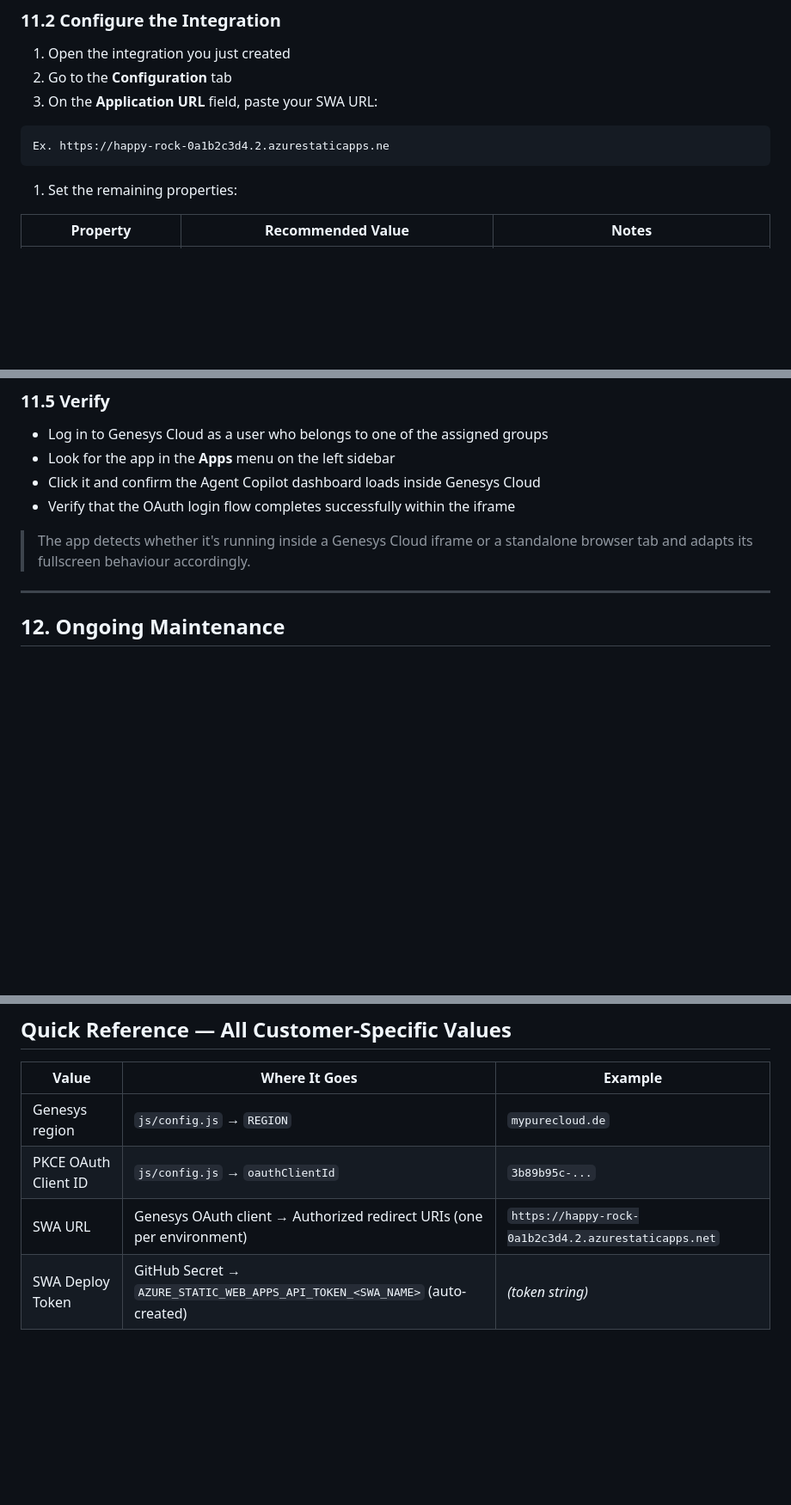
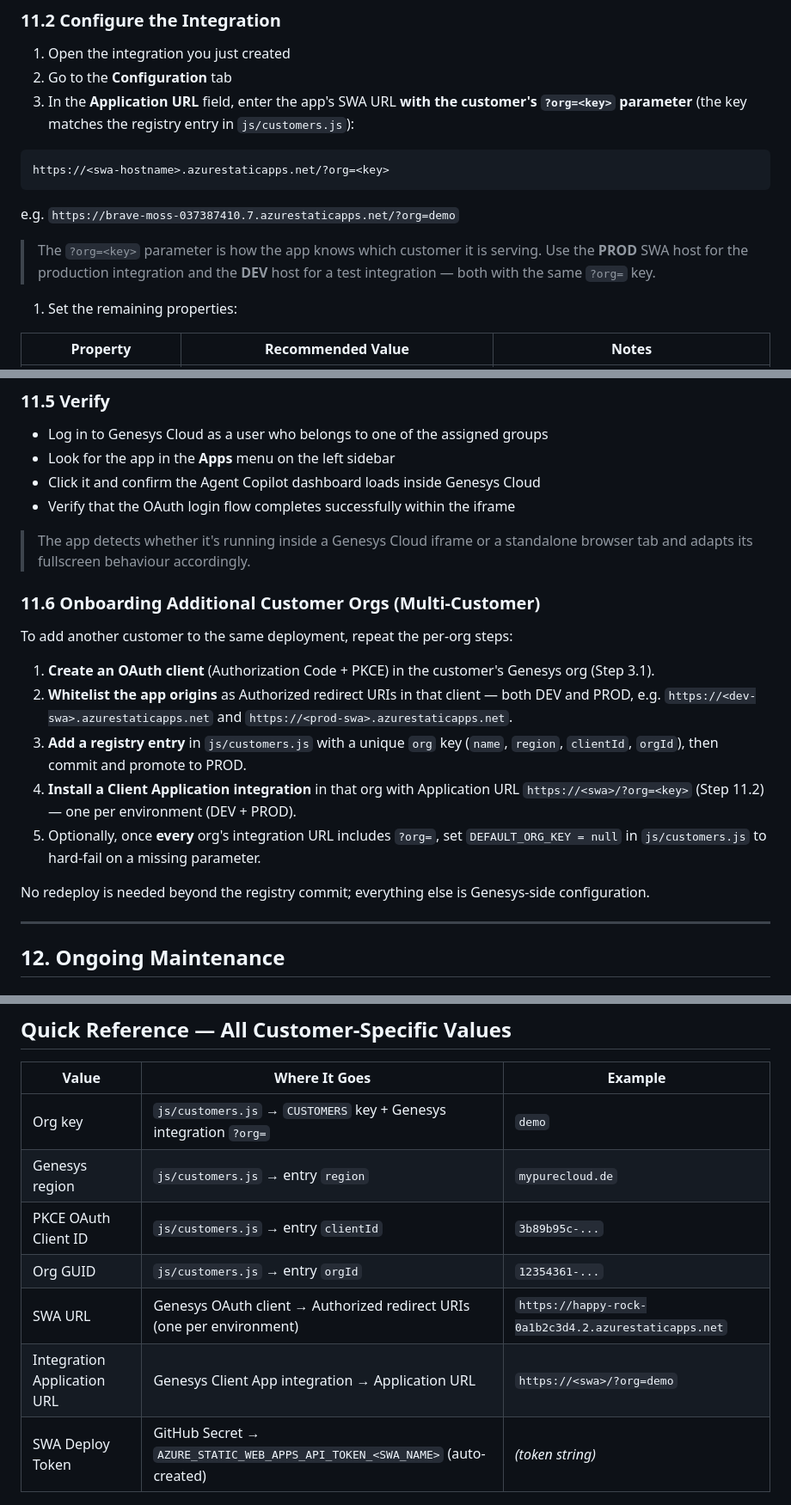
Before and after one commit to XxMasterbeasTxX/genesys-copilot-app, a Markdown page: docs/setup-guide.md, 3 parts joined by grey strips. Shown at 86% size. Drawn GitHub-style; blank space fills up the shorter version.

````diff
--- a/docs/setup-guide.md
+++ b/docs/setup-guide.md
@@ -481,11 +497,15 @@ This step embeds the app inside the Genesys Cloud client so that users can acces
 
 1. Open the integration you just created
 2. Go to the **Configuration** tab
-3. On the **Application URL** field, paste your SWA URL:
+3. In the **Application URL** field, enter the app's SWA URL **with the customer's `?org=<key>` parameter** (the key matches the registry entry in `js/customers.js`):
 
 ```text
-Ex. https://happy-rock-0a1b2c3d4.2.azurestaticapps.ne
+https://<swa-hostname>.azurestaticapps.net/?org=<key>
 ```
+
+e.g. `https://brave-moss-037387410.7.azurestaticapps.net/?org=demo`
+
+> The `?org=<key>` parameter is how the app knows which customer it is serving. Use the **PROD** SWA host for the production integration and the **DEV** host for a test integration — both with the same `?org=` key.
 
 1. Set the remaining properties:
 
@@ -533,6 +553,18 @@ The app will now appear in the Genesys Cloud client for users in the assigned gr
 
 > The app detects whether it's running inside a Genesys Cloud iframe or a standalone browser tab and adapts its fullscreen behaviour accordingly.
 
+### 11.6 Onboarding Additional Customer Orgs (Multi-Customer)
+
+To add another customer to the same deployment, repeat the per-org steps:
+
+1. **Create an OAuth client** (Authorization Code + PKCE) in the customer's Genesys org (Step 3.1).
+2. **Whitelist the app origins** as Authorized redirect URIs in that client — both DEV and PROD, e.g. `https://<dev-swa>.azurestaticapps.net` and `https://<prod-swa>.azurestaticapps.net`.
+3. **Add a registry entry** in `js/customers.js` with a unique `org` key (`name`, `region`, `clientId`, `orgId`), then commit and promote to PROD.
+4. **Install a Client Application integration** in that org with Application URL `https://<swa>/?org=<key>` (Step 11.2) — one per environment (DEV + PROD).
+5. Optionally, once **every** org's integration URL includes `?org=`, set `DEFAULT_ORG_KEY = null` in `js/customers.js` to hard-fail on a missing parameter.
+
+No redeploy is needed beyond the registry commit; everything else is Genesys-side configuration.
+
 ---
 
 ## 12. Ongoing Maintenance
@@ -617,9 +649,12 @@ This app has no backend resources today, so on the **Free** tier hosting cost is
 
 | Value | Where It Goes | Example |
 | --- | --- | --- |
-| Genesys region | `js/config.js` → `REGION` | `mypurecloud.de` |
-| PKCE OAuth Client ID | `js/config.js` → `oauthClientId` | `3b89b95c-...` |
+| Org key | `js/customers.js` → `CUSTOMERS` key + Genesys integration `?org=` | `demo` |
+| Genesys region | `js/customers.js` → entry `region` | `mypurecloud.de` |
+| PKCE OAuth Client ID | `js/customers.js` → entry `clientId` | `3b89b95c-...` |
+| Org GUID | `js/customers.js` → entry `orgId` | `12354361-...` |
 | SWA URL | Genesys OAuth client → Authorized redirect URIs (one per environment) | `https://happy-rock-0a1b2c3d4.2.azurestaticapps.net` |
+| Integration Application URL | Genesys Client App integration → Application URL | `https://<swa>/?org=demo` |
 | SWA Deploy Token | GitHub Secret → `AZURE_STATIC_WEB_APPS_API_TOKEN_<SWA_NAME>` (auto-created) | *(token string)* |
 
 ---
````
Also changed, not shown: other parts of docs/setup-guide.md (+45 -28 lines), README.md (+22 -16 lines), docs/api-reference.md (+3 -0 lines).
